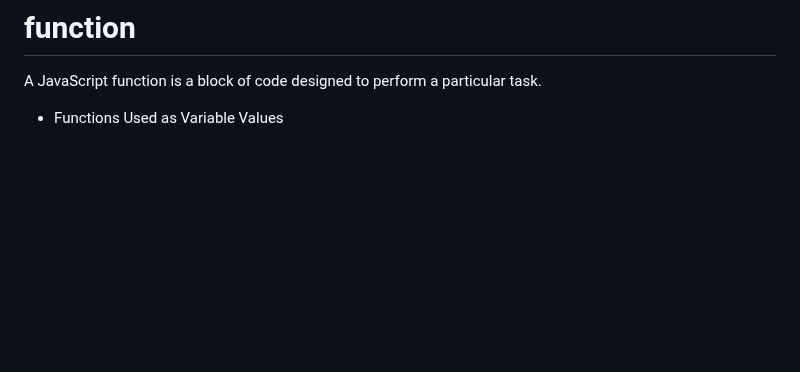
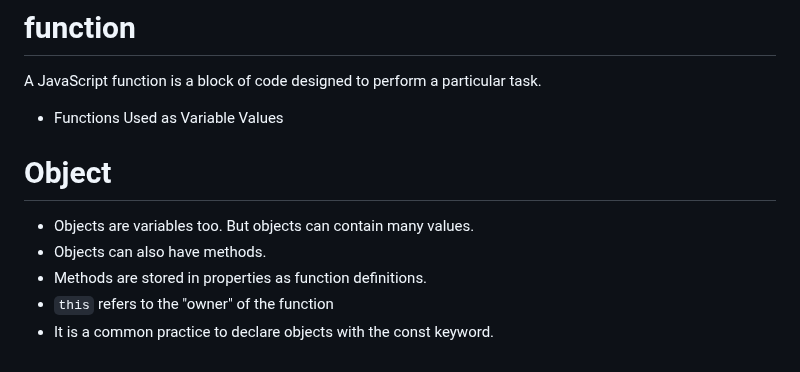
Before and after one commit to Aziz-Ru/CSE-Degree, a Markdown page: Js/Readme.md, the part around the change. Drawn GitHub-style; blank space fills up the shorter version.

```diff
--- a/Js/Readme.md
+++ b/Js/Readme.md
@@ -125,3 +125,9 @@ JavaScript BigInt is a new datatype (ES2020) that can be used to store integer v
 # function
 A JavaScript function is a block of code designed to perform a particular task.
 - Functions Used as Variable Values
+# Object
+- Objects are variables too. But objects can contain many values.
+- Objects can also have methods.
+- Methods are stored in properties as function definitions.
+- `this` refers to the "owner" of the function
+- It is a common practice to declare objects with the const keyword.
```
